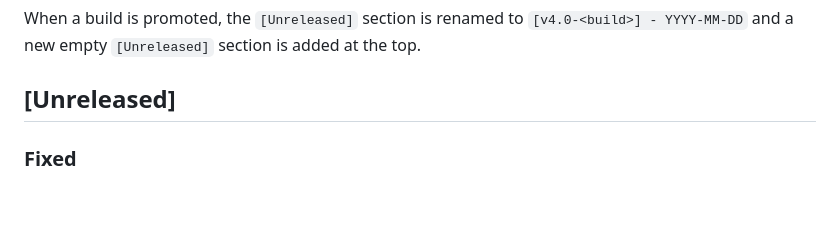
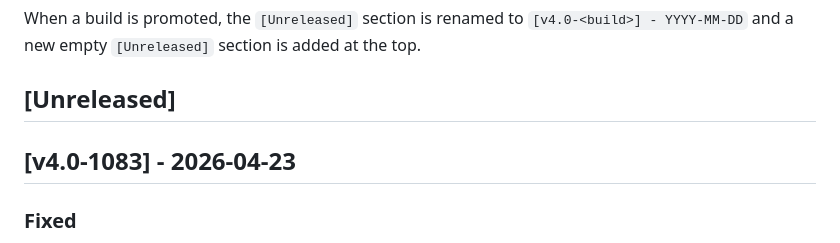
Before and after one commit to TechnicPack/LauncherV3, a Markdown page: CHANGELOG.md, the part around the change. Drawn GitHub-style; blank space fills up the shorter version.

Commit message:
docs(changelog): release v4.0-1083 [skip ci]

```diff
--- a/CHANGELOG.md
+++ b/CHANGELOG.md
@@ -8,6 +8,8 @@ When a build is promoted, the `[Unreleased]` section is renamed to
 is added at the top.
 
 ## [Unreleased]
+
+## [v4.0-1083] - 2026-04-23
 
 ### Fixed
 - Launcher auto-updates now clean up the `launcher.exe.old` backup file that is left on disk when antivirus briefly blocks its removal, even for launchers installed outside `%APPDATA%\.technic\` (Desktop, Downloads, portable drives — the common case). Previously this cleanup only scanned `%APPDATA%\.technic\`, so most users could see a leftover `.old` file next to their launcher until they deleted it manually.
```
